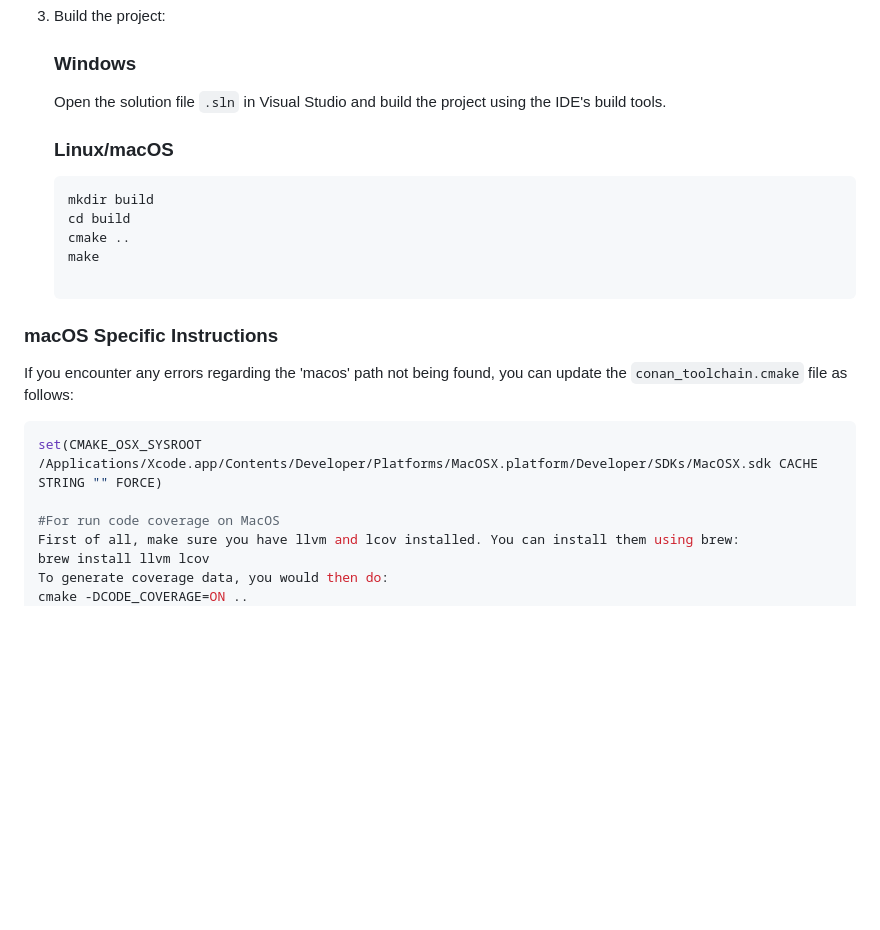
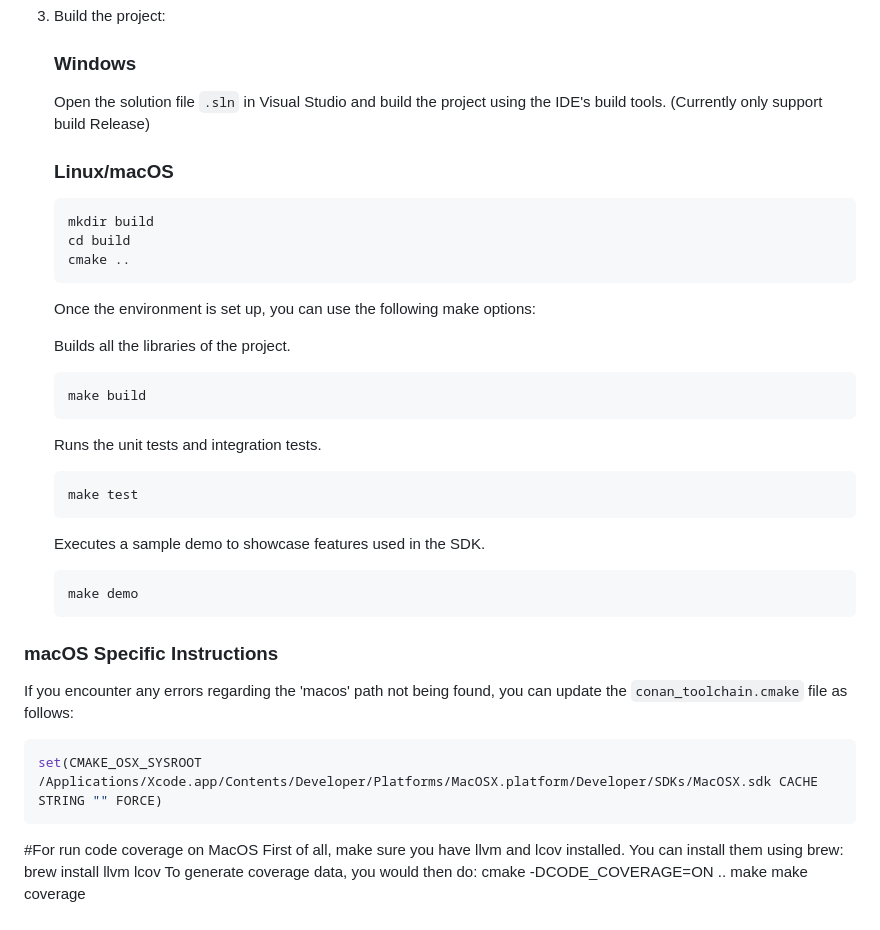
Before and after one commit to VAR-META-Tech/Aptos-Cpp-SDK, a Markdown page: README.md, the part around the change. Rendered like a GitHub page; blank space fills up the shorter version.

````diff
--- a/README.md
+++ b/README.md
@@ -120,21 +120,35 @@ Follow these steps to set up the project environment:
 3. Build the project:
 
    ### Windows
-   Open the solution file `.sln` in Visual Studio and build the project using the IDE's build tools.
+   Open the solution file `.sln` in Visual Studio and build the project using the IDE's build tools. (Currently only support build Release)
 
    ### Linux/macOS
    ```sh
    mkdir build
    cd build
    cmake ..
-   make
+   ```
+   Once the environment is set up, you can use the following make options:
+
+   Builds all the libraries of the project.
+   ```sh
+   make build
+   ```
+   Runs the unit tests and integration tests.
+   ```sh
+   make test
+   ```
+   Executes a sample demo to showcase features used in the SDK.
+   ```sh
+   make demo
+   ```
 
 ### macOS Specific Instructions
 
 If you encounter any errors regarding the 'macos' path not being found, you can update the `conan_toolchain.cmake` file as follows:
 ```sh
 set(CMAKE_OSX_SYSROOT /Applications/Xcode.app/Contents/Developer/Platforms/MacOSX.platform/Developer/SDKs/MacOSX.sdk CACHE STRING "" FORCE)
-
+```
 #For run code coverage on MacOS
 First of all, make sure you have llvm and lcov installed. You can install them using brew:
 brew install llvm lcov
````
